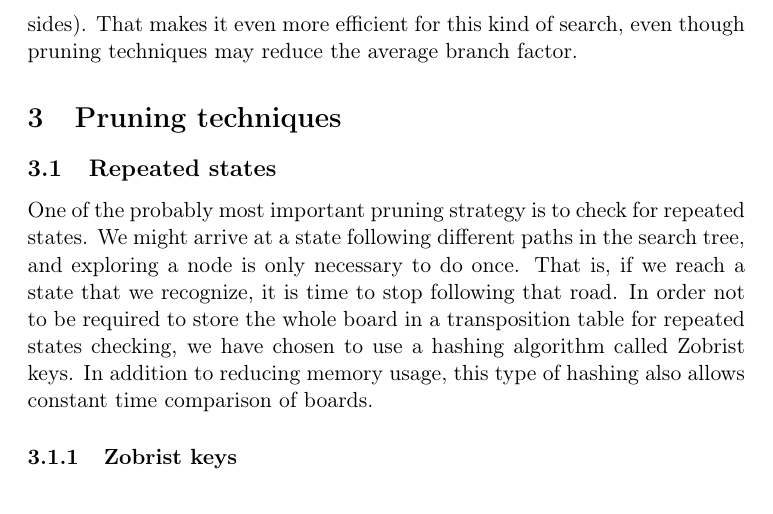
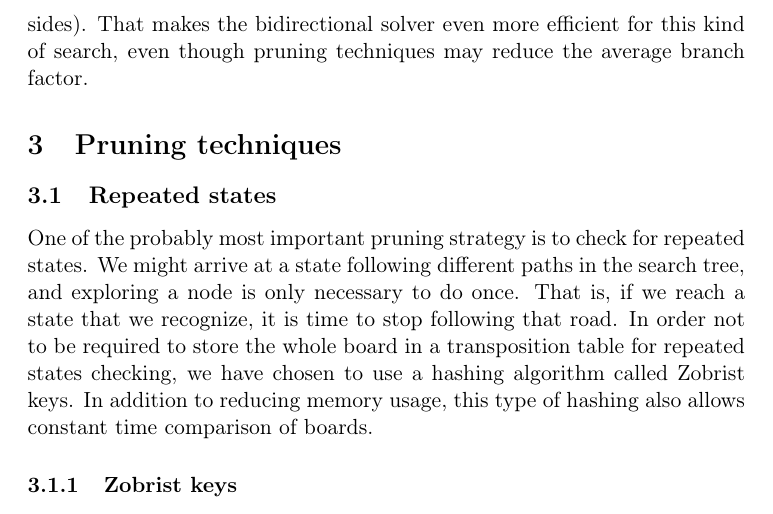
Before and after one commit to joelpet/ai10-pimp-report, a LaTeX paper (pimp_project_report.tex): part of page 5 of 15, cut so that both start at the same text. Compiled offline with pdfLaTeX.

Commit message:
Bidirectional solver: Clarified what "it" meant

```diff
--- a/pimp_project_report.tex
+++ b/pimp_project_report.tex
@@ -150,8 +150,8 @@ $2^n$ nodes required originally.
 In a Sokoban problem the branch factor will typically be much higher than two
 because there are often at least a couple of boxes that can be pushed from four
 sides in the worst case (if there are no walls or other boxes at the sides).
-That makes it even more efficient for this kind of search, even though pruning
-techniques may reduce the average branch factor.
+That makes the bidirectional solver even more efficient for this kind of
+search, even though pruning techniques may reduce the average branch factor.
 
 
 
```
